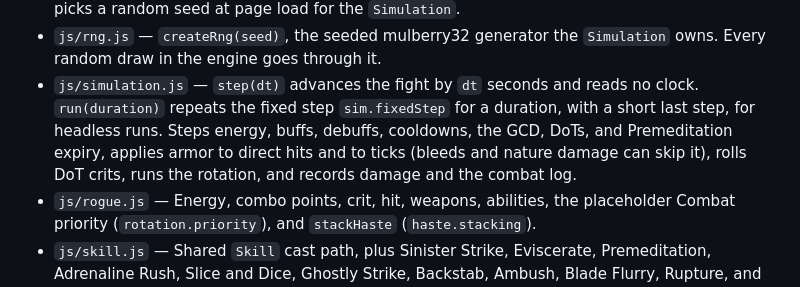
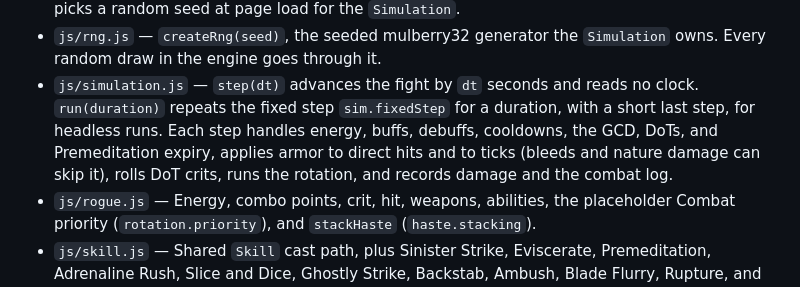
Before and after one commit to james-attree/wowf_dps_sim, a Markdown page: README.md, the part around the change. Drawn GitHub-style.

Commit message:
Rewrap the README simulation.js entry

```diff
--- a/README.md
+++ b/README.md
@@ -141,10 +141,11 @@ on.
   `Simulation` owns. Every random draw in the engine goes through it.
 - `js/simulation.js` — `step(dt)` advances the fight by `dt` seconds and reads
   no clock. `run(duration)` repeats the fixed step `sim.fixedStep` for a
-  duration, with a short last step, for headless runs. Steps energy, buffs, debuffs, cooldowns, the GCD, DoTs,
-  and Premeditation expiry, applies armor to direct hits and to ticks (bleeds
-  and nature damage can skip it), rolls DoT crits, runs the rotation, and
-  records damage and the combat log.
+  duration, with a short last step, for headless runs. Each step handles
+  energy, buffs, debuffs, cooldowns, the GCD, DoTs, and Premeditation expiry,
+  applies armor to direct hits and to ticks (bleeds and nature damage can skip
+  it), rolls DoT crits, runs the rotation, and records damage and the combat
+  log.
 - `js/rogue.js` — Energy, combo points, crit, hit, weapons, abilities, the
   placeholder Combat priority (`rotation.priority`), and `stackHaste`
   (`haste.stacking`).
```
